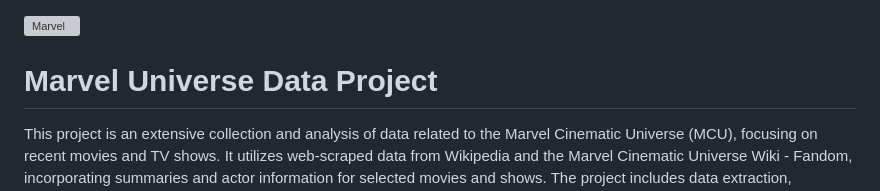
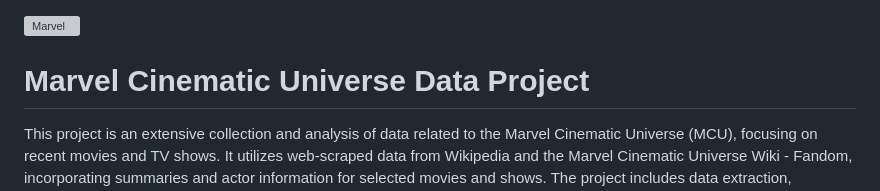
Before and after one commit to sveerisetti10/Marvel_Cinematic_Universe_QA, a Markdown page: README.md, the part around the change. Rendered like a GitHub page; grey boxes are pictures that could not be loaded.

```diff
--- a/README.md
+++ b/README.md
@@ -1,6 +1,6 @@
 ![Marvel](app/static/images/Marvel.jpg "Marvel Image")
 
-# Marvel Universe Data Project
+# Marvel Cinematic Universe Data Project
 
 This project is an extensive collection and analysis of data related to the Marvel Cinematic Universe (MCU), focusing on recent movies and TV shows. It utilizes web-scraped data from Wikipedia and the Marvel Cinematic Universe Wiki - Fandom, incorporating summaries and actor information for selected movies and shows. The project includes data extraction, processing notebooks, utility scripts, and a Flask web application for interactive querying.
 
```
